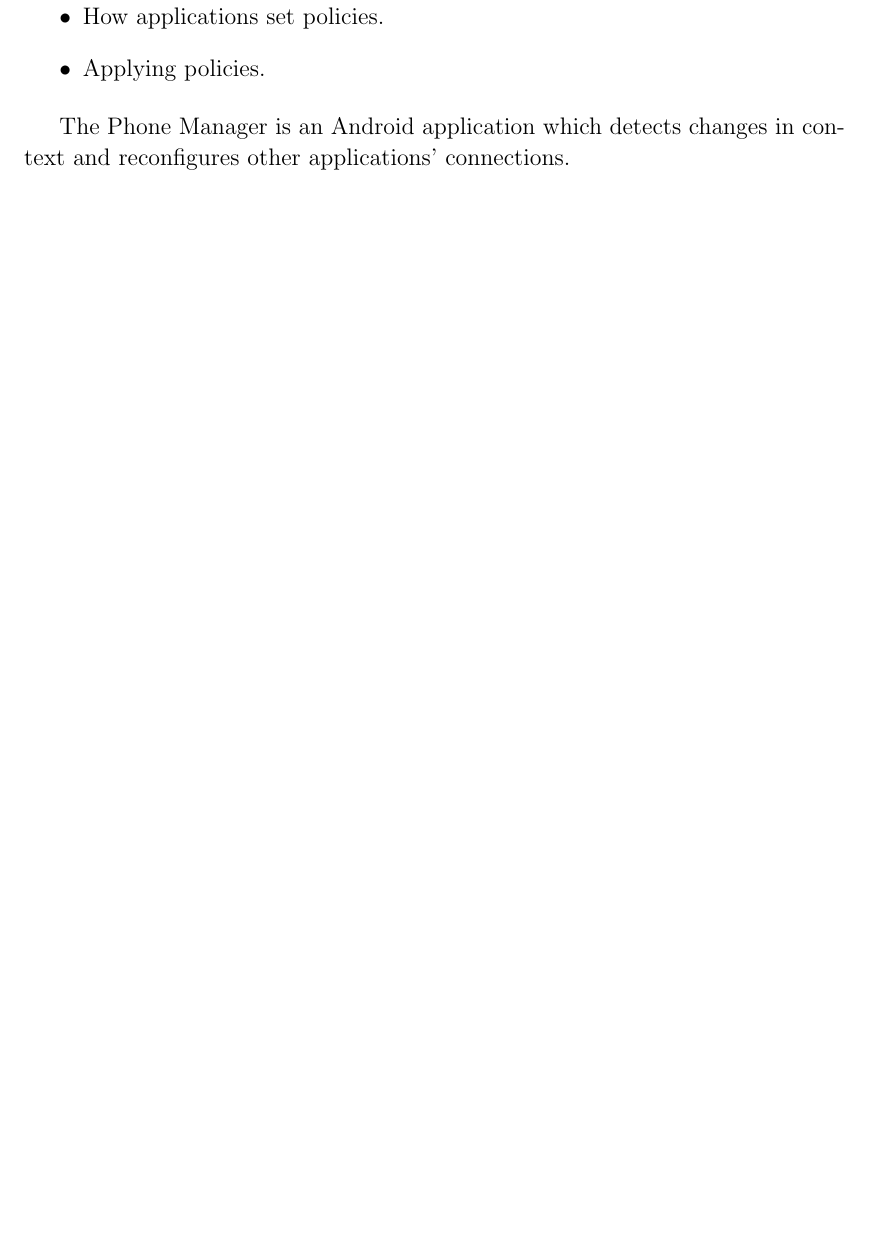
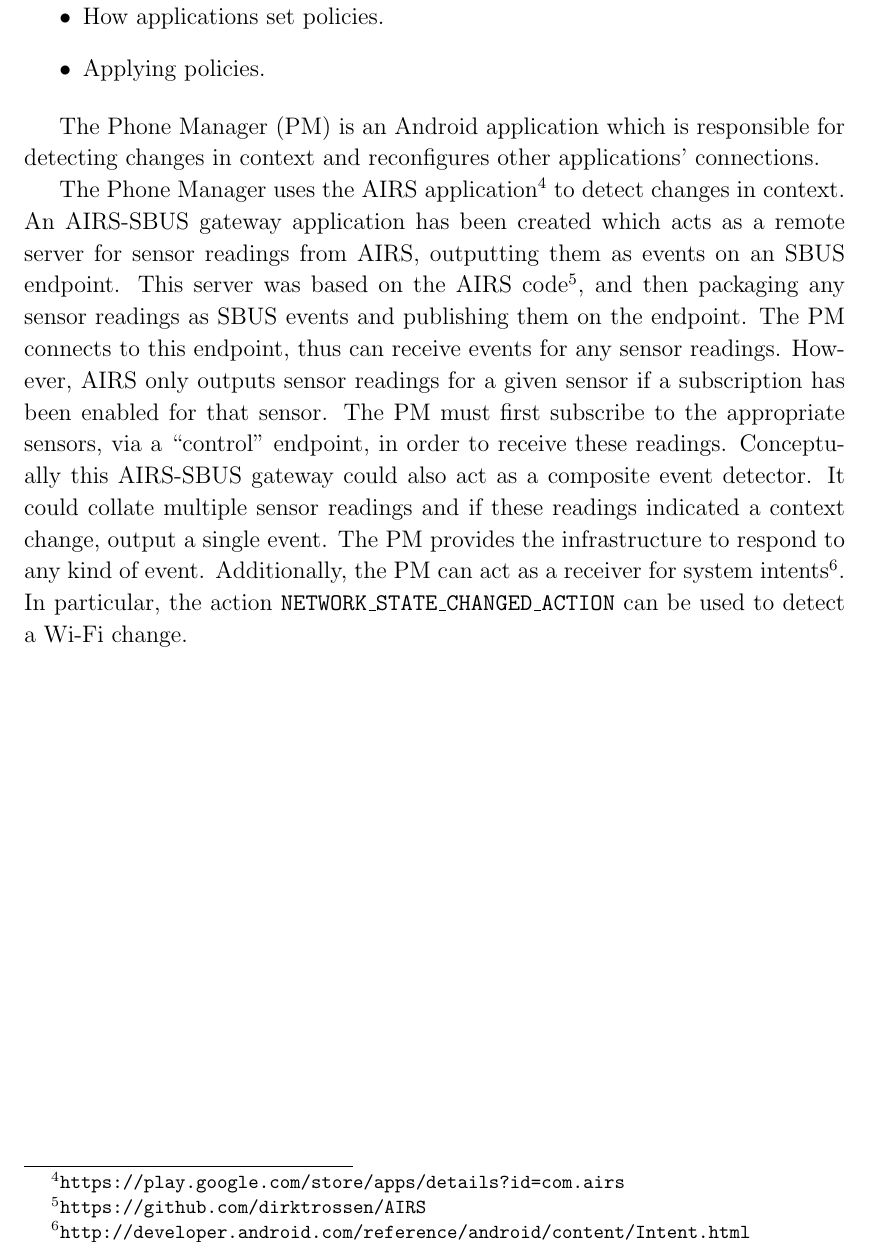
Before and after one commit to tomcsmith1990/sbus-android, a LaTeX thesis (SBUS-Android/diss/diss.tex): part of page 32 of 65, cut so that both start at the same text, the shorter picture padded with empty space. Compiled offline with pdfLaTeX.

Commit message:
Diss: bit about AIRS gateway

```diff
--- a/SBUS-Android/diss/diss.tex
+++ b/SBUS-Android/diss/diss.tex
@@ -938,7 +938,26 @@ These classes are exported as a JAR file, which applications can then simply imp
 
 \end{itemize}
 
-The Phone Manager is an Android application which detects changes in context and reconfigures other applications' connections.
+The Phone Manager (PM) is an Android application which is responsible for detecting changes in context and reconfigures other applications' connections.
+
+%TODO: detecting context - AIRS
+The Phone Manager uses the AIRS application\footnote{\url{https://play.google.com/store/apps/details?id=com.airs}} to detect changes in context.
+An AIRS-SBUS gateway application has been created which acts as a remote server for sensor readings from AIRS, outputting them as events on an SBUS endpoint.
+This server was based on the AIRS code\footnote{\url{https://github.com/dirktrossen/AIRS}}, and then packaging any sensor readings as SBUS events and publishing them on the endpoint.
+The PM connects to this endpoint, thus can receive events for any sensor readings.
+However, AIRS only outputs sensor readings for a given sensor if a subscription has been enabled for that sensor.
+The PM must first subscribe to the appropriate sensors, via a ``control'' endpoint, in order to receive these readings.
+Conceptually this AIRS-SBUS gateway could also act as a composite event detector.
+It could collate multiple sensor readings and if these readings indicated a context change, output a single event.
+The PM provides the infrastructure to respond to any kind of event.
+Additionally, the PM can act as a receiver for system intents\footnote{\url{http://developer.android.com/reference/android/content/Intent.html
+}}.
+In particular, the action {\tt NETWORK\_STATE\_CHANGED\_ACTION} can be used to detect a Wi-Fi change.
+
+%TODO: registering components + setting policies
+
+%TODO: context change, inform about RDC + apply policies.
+
 
 \cleardoublepage
 
```
Also changed, not shown: SBUS-Android/diss/diss.tex (32 more changed lines).
